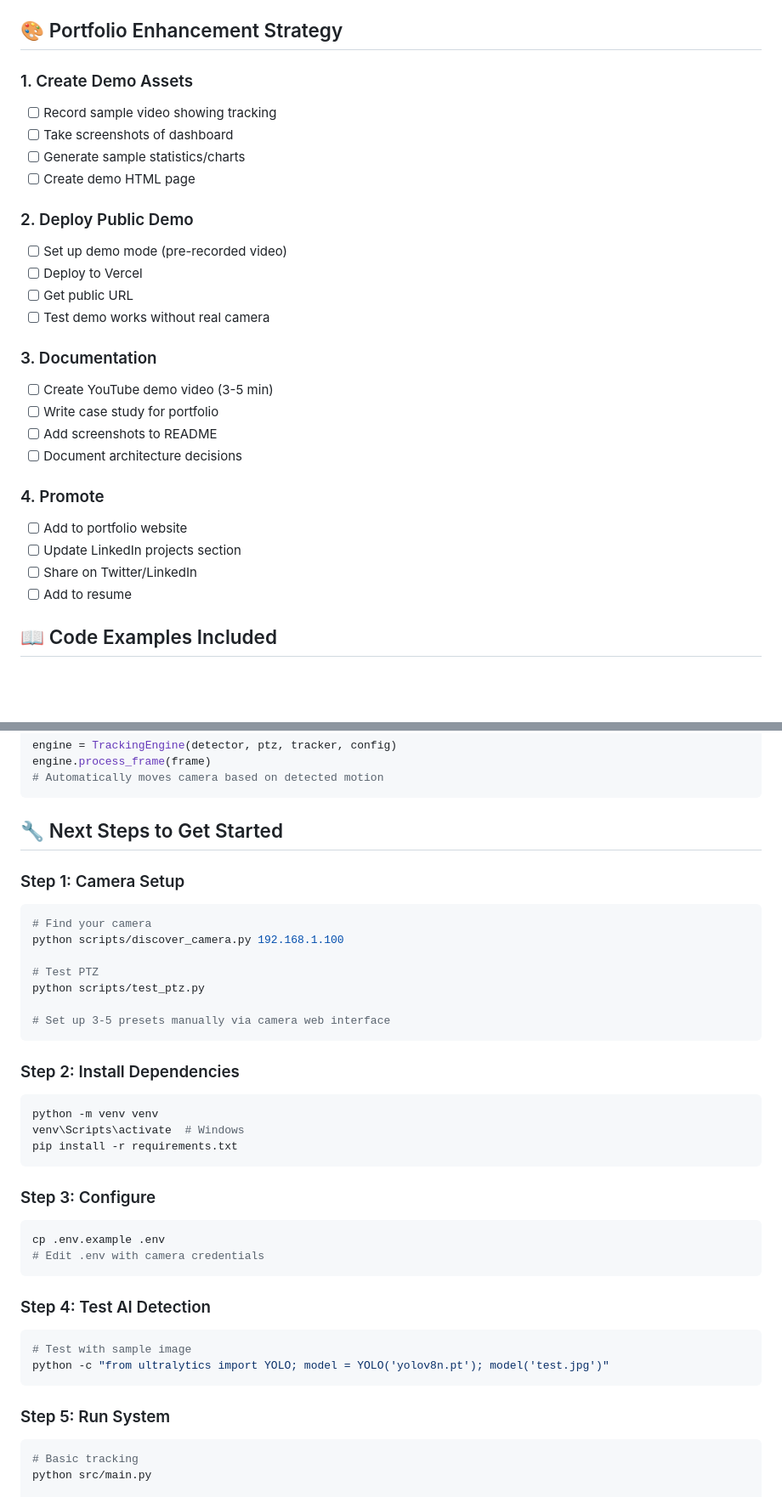
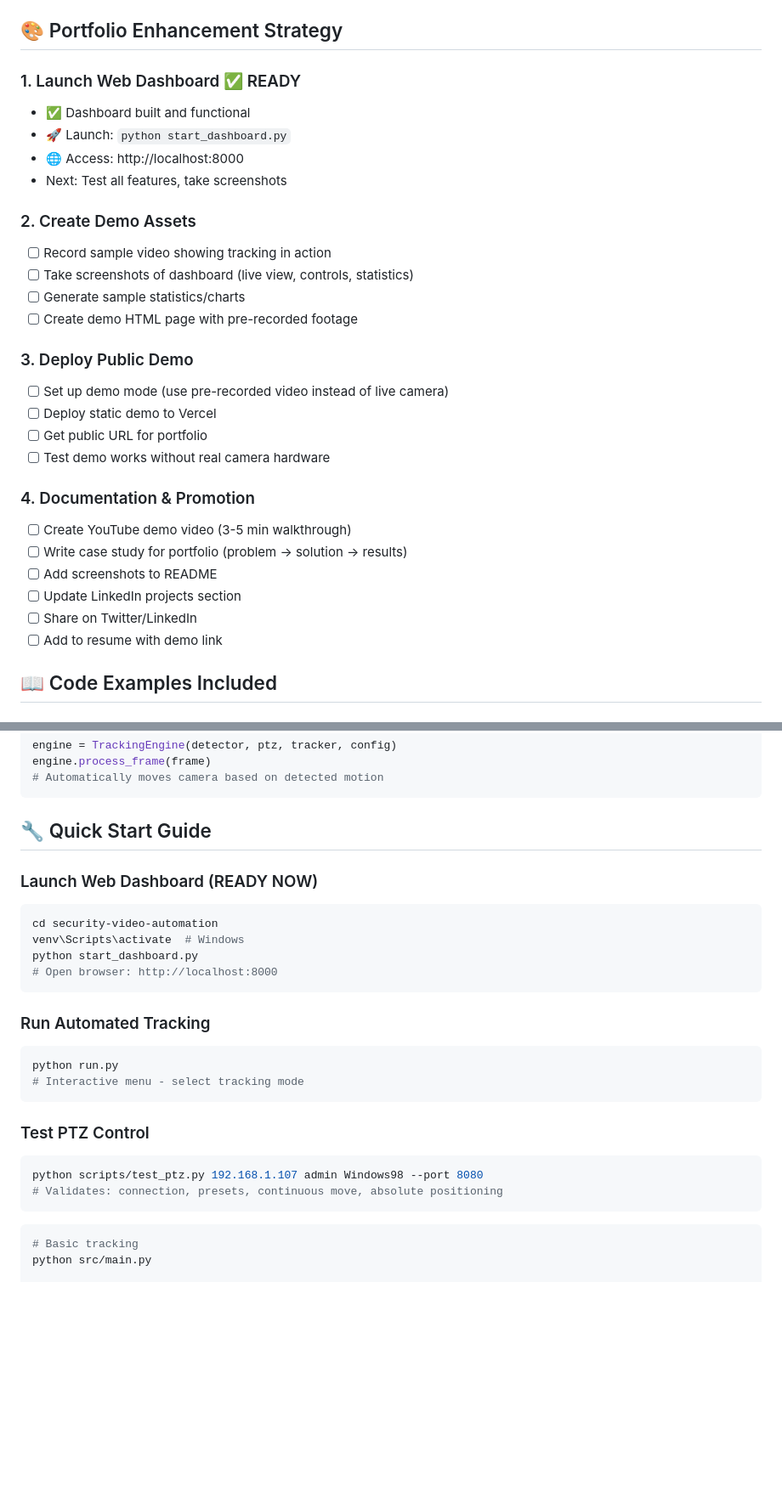
Before and after one commit to odanree/security-video-automation, a Markdown page: docs/PROJECT_SUMMARY.md, 2 parts joined by grey strips. Shown at 85% size. Rendered like a GitHub page; blank space fills up the shorter version.

````diff
--- a/docs/PROJECT_SUMMARY.md
+++ b/docs/PROJECT_SUMMARY.md
@@ -97,29 +131,31 @@ test(scope): description   # Tests
 
 ## 🎨 Portfolio Enhancement Strategy
 
-### 1. Create Demo Assets
-- [ ] Record sample video showing tracking
-- [ ] Take screenshots of dashboard
+### 1. Launch Web Dashboard ✅ READY
+- ✅ Dashboard built and functional
+- 🚀 Launch: `python start_dashboard.py`
+- 🌐 Access: http://localhost:8000
+- Next: Test all features, take screenshots
+
+### 2. Create Demo Assets
+- [ ] Record sample video showing tracking in action
+- [ ] Take screenshots of dashboard (live view, controls, statistics)
 - [ ] Generate sample statistics/charts
-- [ ] Create demo HTML page
+- [ ] Create demo HTML page with pre-recorded footage
 
-### 2. Deploy Public Demo
-- [ ] Set up demo mode (pre-recorded video)
-- [ ] Deploy to Vercel
-- [ ] Get public URL
-- [ ] Test demo works without real camera
+### 3. Deploy Public Demo
+- [ ] Set up demo mode (use pre-recorded video instead of live camera)
+- [ ] Deploy static demo to Vercel
+- [ ] Get public URL for portfolio
+- [ ] Test demo works without real camera hardware
 
-### 3. Documentation
-- [ ] Create YouTube demo video (3-5 min)
-- [ ] Write case study for portfolio
+### 4. Documentation & Promotion
+- [ ] Create YouTube demo video (3-5 min walkthrough)
+- [ ] Write case study for portfolio (problem → solution → results)
 - [ ] Add screenshots to README
-- [ ] Document architecture decisions
-
-### 4. Promote
-- [ ] Add to portfolio website
 - [ ] Update LinkedIn projects section
 - [ ] Share on Twitter/LinkedIn
-- [ ] Add to resume
+- [ ] Add to resume with demo link
 
 ## 📖 Code Examples Included
 
@@ -165,39 +201,27 @@ engine.process_frame(frame)
 # Automatically moves camera based on detected motion
 ```
 
-## 🔧 Next Steps to Get Started
+## 🔧 Quick Start Guide
 
-### Step 1: Camera Setup
+### Launch Web Dashboard (READY NOW)
 ```bash
-# Find your camera
-python scripts/discover_camera.py 192.168.1.100
-
-# Test PTZ
-python scripts/test_ptz.py
-
-# Set up 3-5 presets manually via camera web interface
+cd security-video-automation
+venv\Scripts\activate  # Windows
+python start_dashboard.py
+# Open browser: http://localhost:8000
 ```
 
-### Step 2: Install Dependencies
+### Run Automated Tracking
 ```bash
-python -m venv venv
-venv\Scripts\activate  # Windows
-pip install -r requirements.txt
+python run.py
+# Interactive menu - select tracking mode
 ```
 
-### Step 3: Configure
+### Test PTZ Control
 ```bash
-cp .env.example .env
-# Edit .env with camera credentials
+python scripts/test_ptz.py 192.168.1.107 admin Windows98 --port 8080
+# Validates: connection, presets, continuous move, absolute positioning
 ```
-
-### Step 4: Test AI Detection
-```bash
-# Test with sample image
-python -c "from ultralytics import YOLO; model = YOLO('yolov8n.pt'); model('test.jpg')"
-```
-
-### Step 5: Run System
 ```bash
 # Basic tracking
 python src/main.py
````
Also changed, not shown: other parts of docs/PROJECT_SUMMARY.md (+65 -31 lines), docs/TODO.md (+26 -17 lines).
